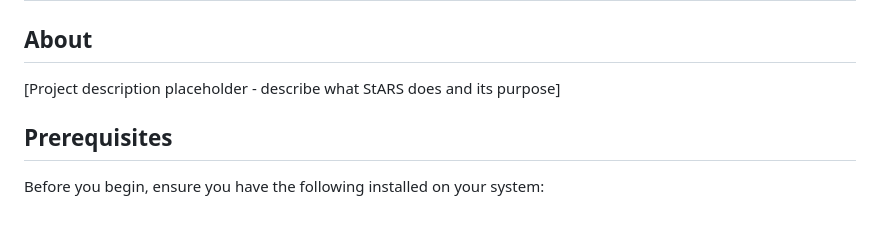
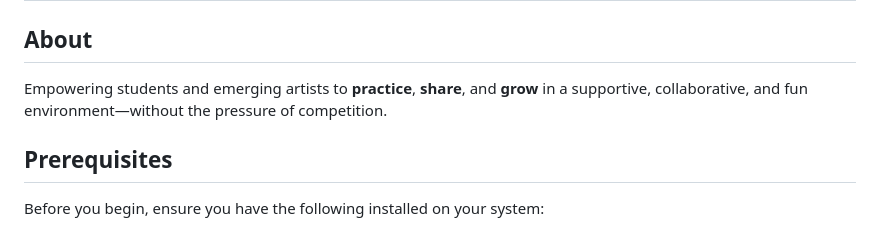
Before and after one commit to KobeVLM/StARS, a Markdown page: README.md, the part around the change. GitHub-like rendering.

Commit message:
Revise project description in README
Updated project description to reflect the purpose of StARS.

```diff
--- a/README.md
+++ b/README.md
@@ -1,7 +1,7 @@
 # StARS - Student Django Project
 
 ## About
-[Project description placeholder - describe what StARS does and its purpose]
+Empowering students and emerging artists to **practice**, **share**, and **grow** in a supportive, collaborative, and fun environment—without the pressure of competition.
 
 ## Prerequisites
 Before you begin, ensure you have the following installed on your system:
```
